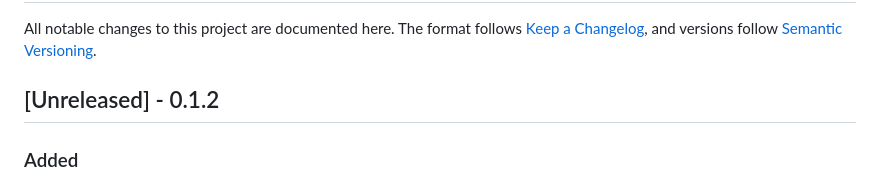
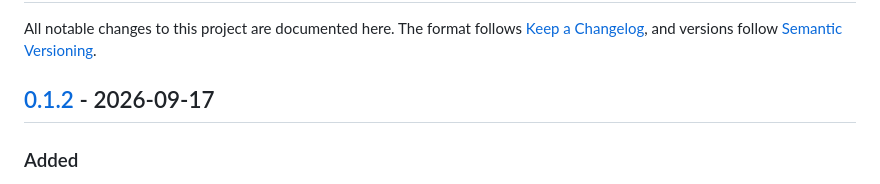
Before and after one commit to Silvertree2010/ApolloShell, a Markdown page: CHANGELOG.md, the part around one of its changes. Drawn GitHub-style.

```diff
--- a/CHANGELOG.md
+++ b/CHANGELOG.md
@@ -4,7 +4,7 @@ All notable changes to this project are documented here. The format follows
 [Keep a Changelog](https://keepachangelog.com/en/1.1.0/), and versions follow
 [Semantic Versioning](https://semver.org/).
 
-## [Unreleased] - 0.1.2
+## [0.1.2] - 2026-09-17
 
 ### Added
 
```
Also changed, not shown: other parts of CHANGELOG.md (+1 -0 lines).
